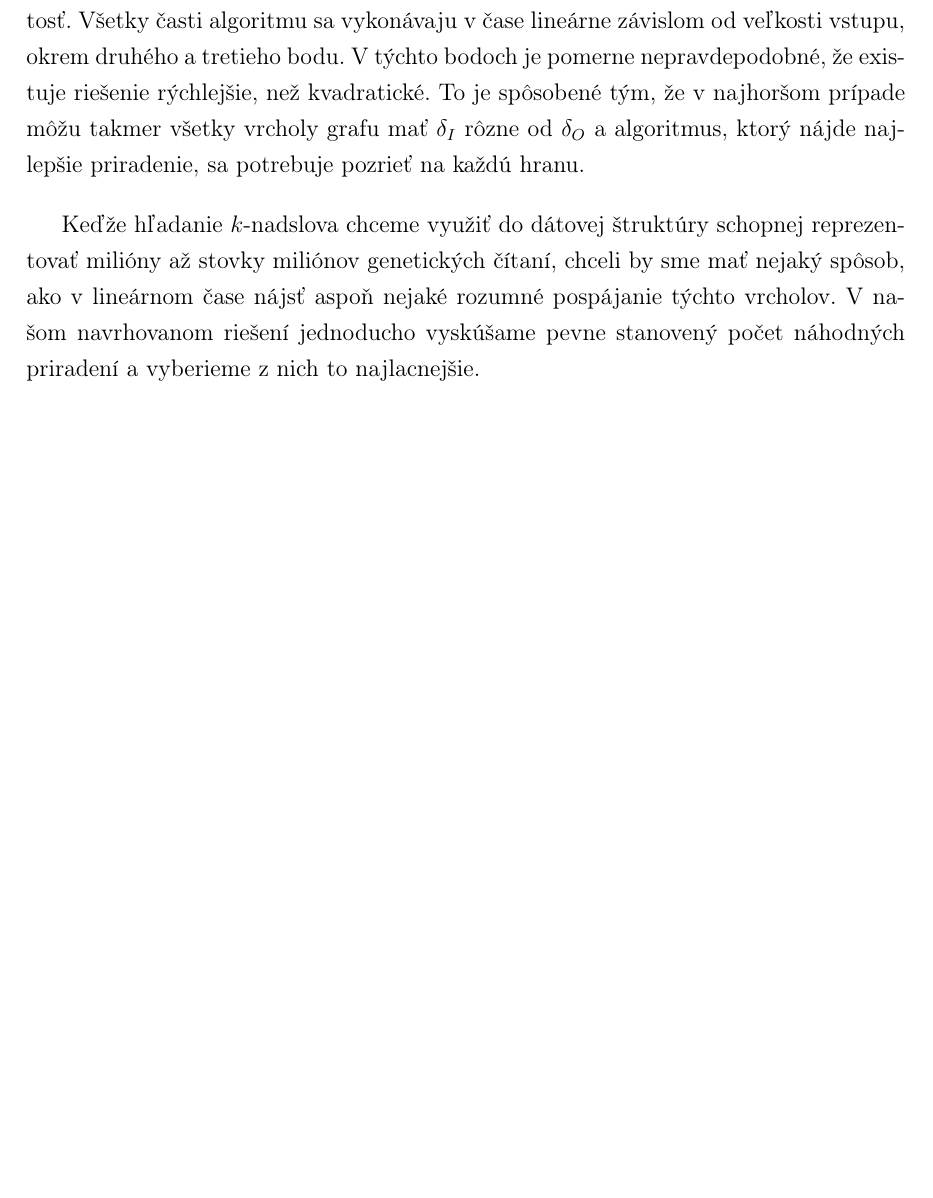
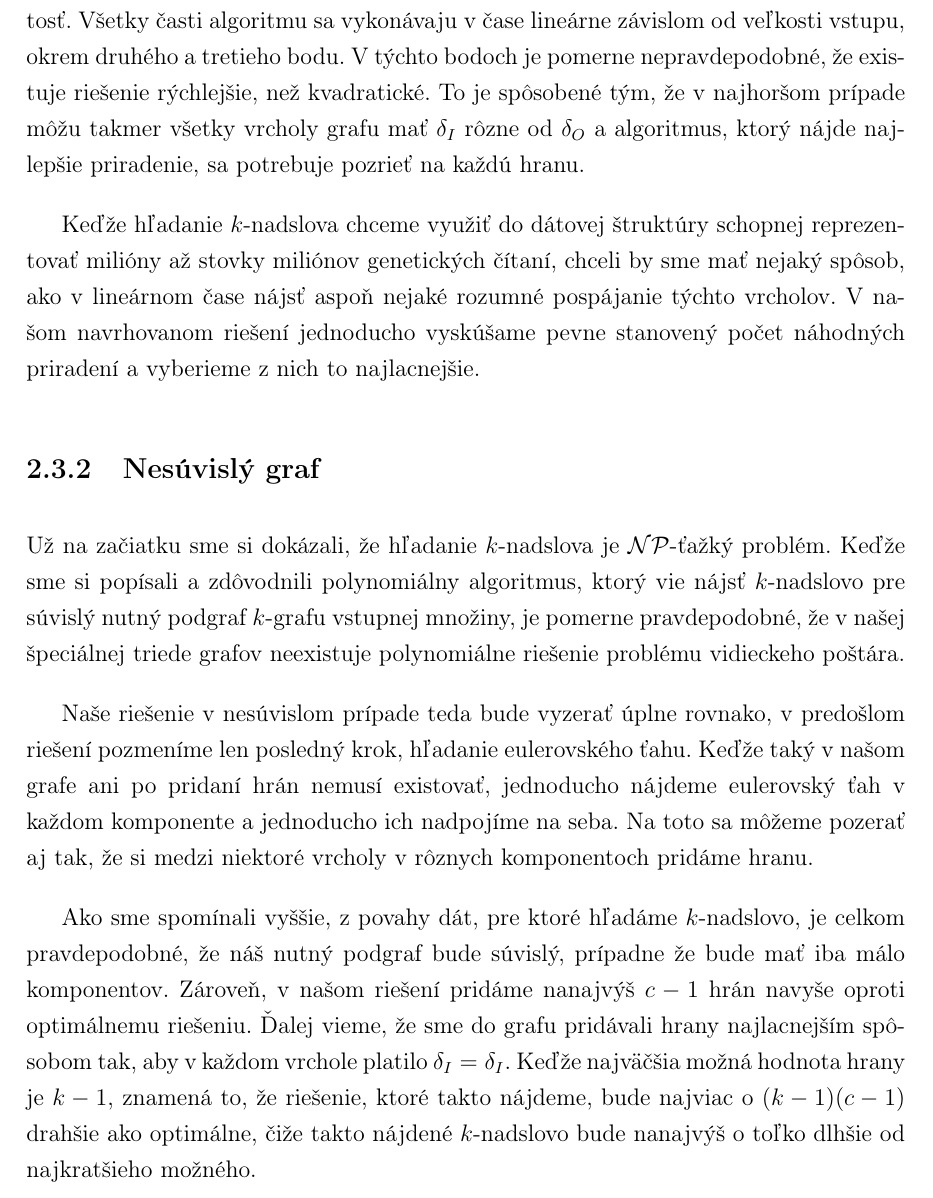
Before and after one commit to Sameth/bachelor-thesis, a LaTeX book (main.tex, which reads levels.tex): part of page 21 of 24, cut so that both start at the same text, the shorter picture padded with empty space. Compiled offline with pdfLaTeX.

Commit message:
Dokoncena nesuvisla cast

```diff
--- a/levels.tex
+++ b/levels.tex
@@ -392,3 +392,26 @@ $k$-nadslova chceme využiť do dátovej štruktúry schopnej reprezentovať mil
 genetických čítaní, chceli by sme mať nejaký spôsob, ako v lineárnom čase nájsť aspoň nejaké rozumné
 pospájanie týchto vrcholov. V našom navrhovanom riešení jednoducho vyskúšame pevne stanovený počet
 náhodných priradení a vyberieme z nich to najlacnejšie.
+
+%##################################################################################
+\subsection{Nesúvislý graf}
+%##################################################################################
+
+Už na začiatku sme si dokázali, že hľadanie $k$-nadslova je $\mathcal{NP}$-ťažký problém. Keďže
+sme si popísali a zdôvodnili polynomiálny algoritmus, ktorý vie nájsť $k$-nadslovo pre súvislý
+nutný podgraf $k$-grafu vstupnej množiny, je pomerne pravdepodobné, že v našej špeciálnej
+triede grafov neexistuje polynomiálne riešenie problému vidieckeho poštára.
+
+Naše riešenie v nesúvislom prípade teda bude vyzerať úplne rovnako, v predošlom
+riešení pozmeníme len posledný krok, hľadanie eulerovského ťahu. Keďže taký v našom grafe
+ani po pridaní hrán nemusí existovať, jednoducho nájdeme eulerovský ťah v každom komponente
+a jednoducho ich nadpojíme na seba. Na toto sa môžeme pozerať aj tak, že si medzi niektoré
+vrcholy v rôznych komponentoch pridáme hranu.
+
+Ako sme spomínali vyššie, z povahy dát, pre ktoré hľadáme $k$-nadslovo,
+je celkom pravdepodobné, že náš nutný podgraf bude súvislý, prípadne že bude mať iba málo
+komponentov. Zároveň, v našom riešení pridáme nanajvýš $c - 1$ hrán navyše oproti
+optimálnemu riešeniu. Ďalej vieme, že sme do grafu pridávali hrany najlacnejším spôsobom
+tak, aby v každom vrchole platilo $\delta_I = \delta_I$. Keďže najväčšia možná hodnota
+hrany je $k-1$, znamená to, že riešenie, ktoré takto nájdeme, bude najviac o $(k - 1)(c - 1)$ drahšie
+ako optimálne, čiže takto nájdené $k$-nadslovo bude nanajvýš o toľko dlhšie od najkratšieho možného.
```
